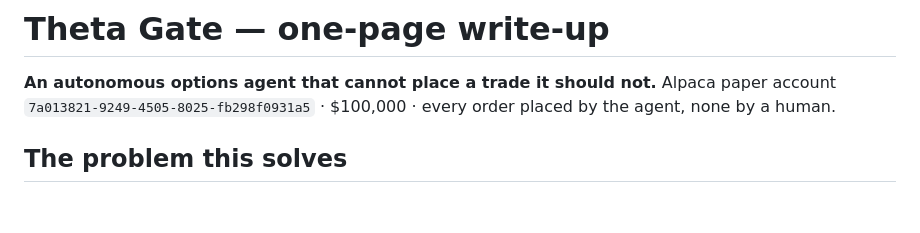
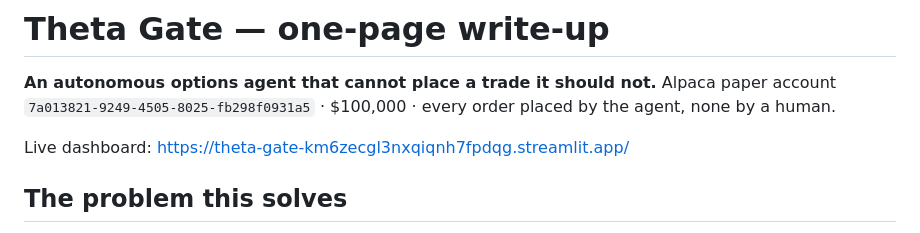
Before and after one commit to Kalwaleed/theta-gate, a Markdown page: submission/WRITEUP.md, the part around the change. Rendered like a GitHub page; blank space fills up the shorter version.

Commit message:
docs: add the demo URL to the write-up too
The previous commit landed it in README.md and HANDOFF but missed the
write-up: my patch asserted on header text that changed when #29 was
consolidated, so it raised rather than editing silently. The assertion
did its job -- README and HANDOFF still committed, and this fixes the
third file against the text that actually landed.

"Application URL" is a required submission field, so it belongs in the
document a judge reads as the submission.

```diff
--- a/submission/WRITEUP.md
+++ b/submission/WRITEUP.md
@@ -3,6 +3,8 @@
 **An autonomous options agent that cannot place a trade it should not.**
 Alpaca paper account `7a013821-9249-4505-8025-fb298f0931a5` · $100,000 ·
 every order placed by the agent, none by a human.
+
+Live dashboard: https://theta-gate-km6zecgl3nxqiqnh7fpdqg.streamlit.app/
 
 ## The problem this solves
 
```
